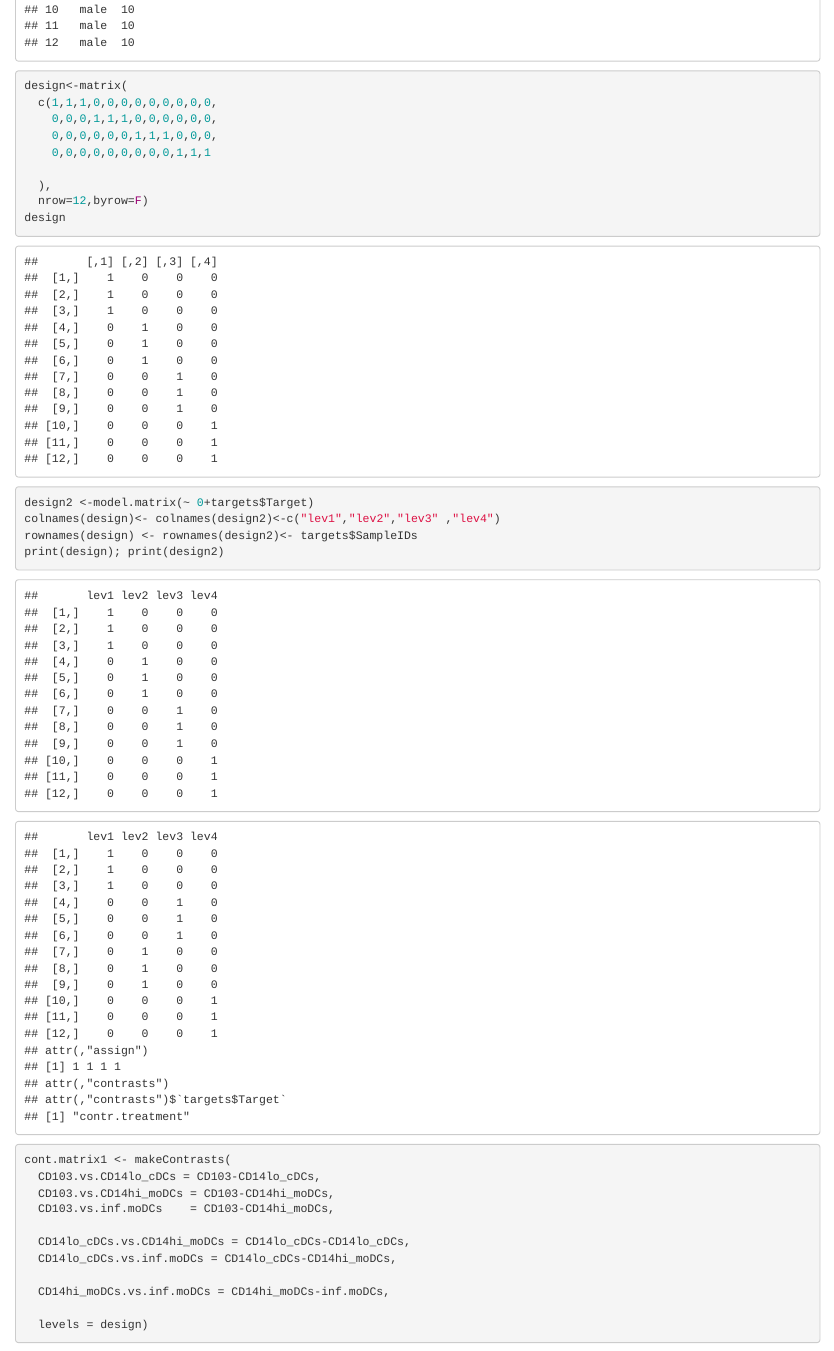
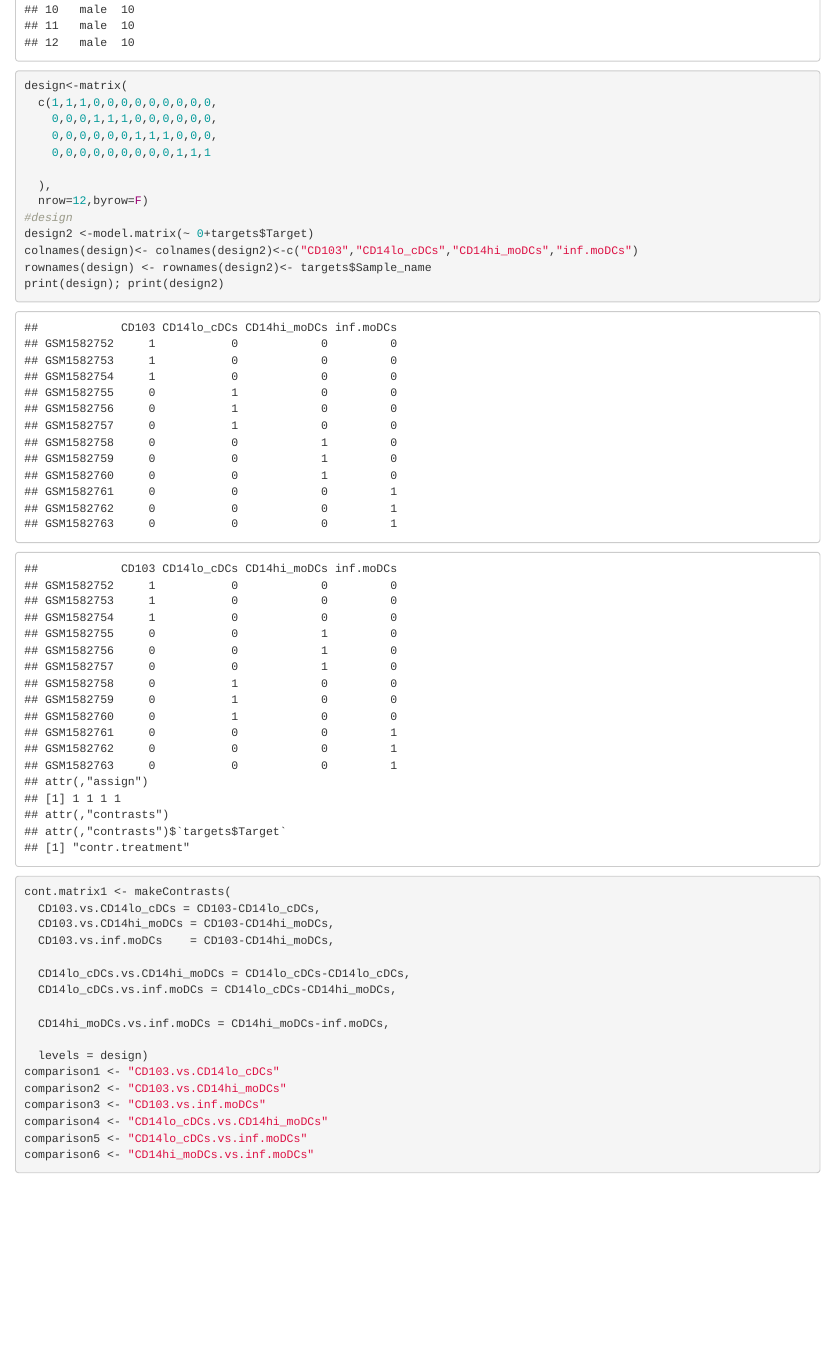
Before and after one commit to chechu28/R-fales_Asier_OmicsTechniques, an R Markdown document (Exercise_2/ex2.2_clase.Rmd): the page in a window 1100 px wide, from 750 px down. Rendered offline with R 4.5, knitr and Pandoc, with nearby package versions; some code elsewhere in the file could not run offline.

Commit message:
ex 2 with problems ex 2.2 finished until check point

````diff
--- a/Exercise_2/ex2.2_clase.Rmd
+++ b/Exercise_2/ex2.2_clase.Rmd
@@ -36,10 +36,10 @@ design<-matrix(
 
   ),
   nrow=12,byrow=F)
-design
+#design
 design2 <-model.matrix(~ 0+targets$Target)
-colnames(design)<- colnames(design2)<-c("lev1","lev2","lev3" ,"lev4")
-rownames(design) <- rownames(design2)<- targets$SampleIDs
+colnames(design)<- colnames(design2)<-c("CD103","CD14lo_cDCs","CD14hi_moDCs","inf.moDCs")
+rownames(design) <- rownames(design2)<- targets$Sample_name
 print(design); print(design2)
 ```
 
@@ -55,3 +55,9 @@ cont.matrix1 <- makeContrasts(
   CD14hi_moDCs.vs.inf.moDCs = CD14hi_moDCs-inf.moDCs,
 
   levels = design)
+comparison1 <- "CD103.vs.CD14lo_cDCs"
+comparison2 <- "CD103.vs.CD14hi_moDCs"
+comparison3 <- "CD103.vs.inf.moDCs"
+comparison4 <- "CD14lo_cDCs.vs.CD14hi_moDCs"
+comparison5 <- "CD14lo_cDCs.vs.inf.moDCs"
+comparison6 <- "CD14hi_moDCs.vs.inf.moDCs"
````
Also changed, not shown: Exercise_2/exercise_2.Rmd (+1 -0 lines), Exercise_2/ex2.2_clase.Rmd (3 more changed lines).
